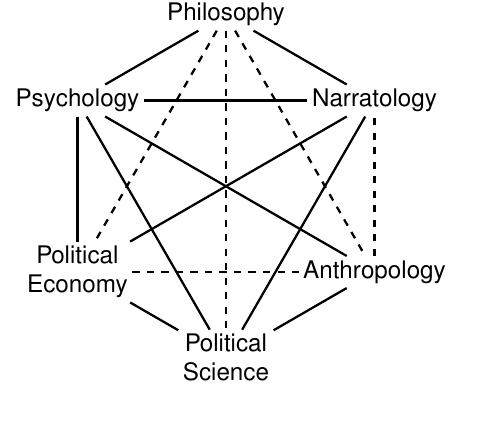
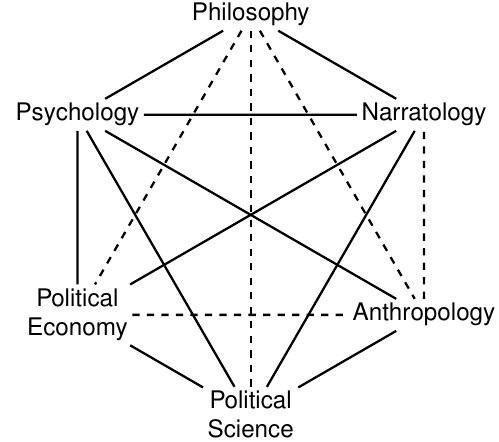
Before and after one commit to eidgenossen/ideostud-hexagon, a LaTeX figure (main.tex): the whole page, the shorter picture padded with empty space. Compiled offline with pdfLaTeX.

```diff
--- a/main.tex
+++ b/main.tex
@@ -20,7 +20,7 @@
 \begin{document}%
 \tikzstyle{every node}=[inner sep=0.5mm, align=center]
 \tikzstyle{every path}=[line width=0.33mm]
-\begin{scaletikzpicturetowidth}{6cm}%
+\begin{scaletikzpicturetowidth}{7cm}%
 \tikzset{font=\fontfamily{phv}\selectfont}%%%%%%%<----by @Zarko's comment
 \begin{tikzpicture}
 [scale=\tikzscale]%
```
Also changed, not shown: 1 other file.
